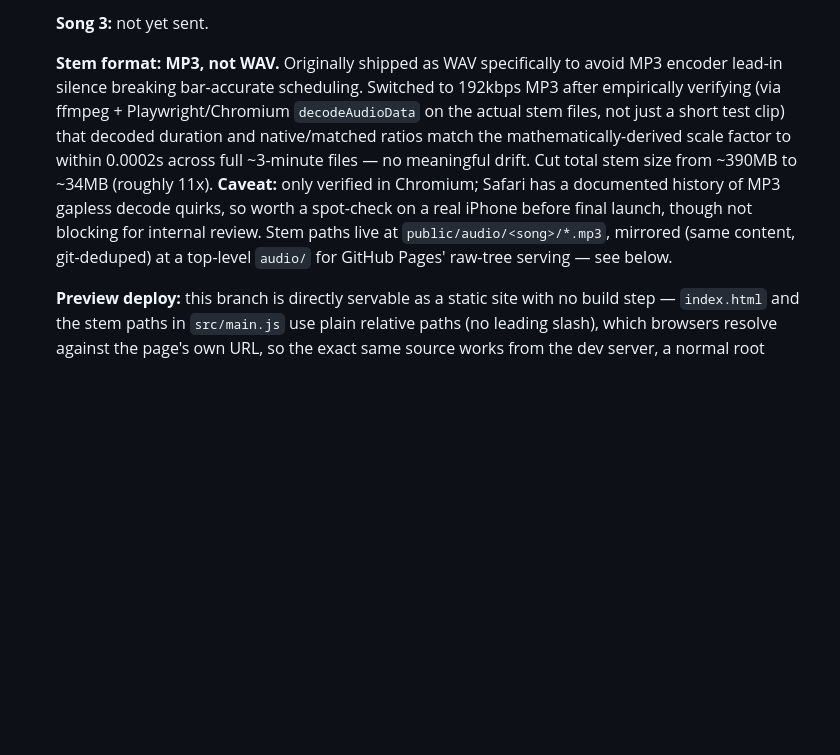
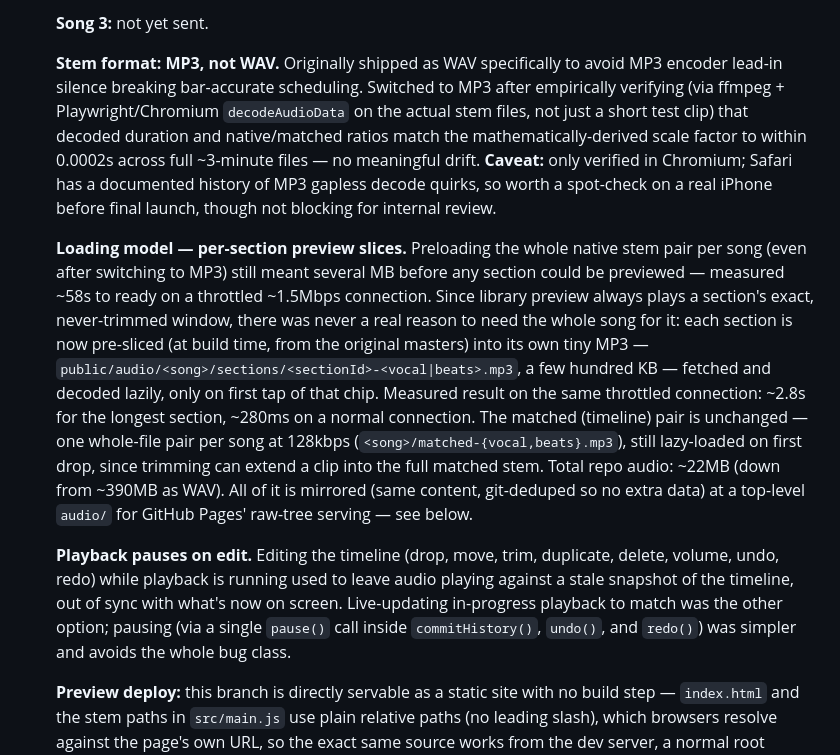
Before and after one commit to troyskinner3/tuttii-mini-editor, a Markdown page: README.md, the part around the change. GitHub-like rendering; blank space fills up the shorter version.

Commit message:
Update README: per-section preview loading, pause-on-edit
Co-Authored-By: Claude Sonnet 5 <noreply@anthropic.com>
Claude-Session: https://claude.ai/code/session_01KCQghTVzonuwTEAoqyBJvn

```diff
--- a/README.md
+++ b/README.md
@@ -65,17 +65,40 @@ design spec and decision log.
 
   **Stem format: MP3, not WAV.** Originally shipped as WAV specifically to
   avoid MP3 encoder lead-in silence breaking bar-accurate scheduling.
-  Switched to 192kbps MP3 after empirically verifying (via ffmpeg +
+  Switched to MP3 after empirically verifying (via ffmpeg +
   Playwright/Chromium `decodeAudioData` on the actual stem files, not
   just a short test clip) that decoded duration and native/matched
   ratios match the mathematically-derived scale factor to within
-  0.0002s across full ~3-minute files — no meaningful drift. Cut total
-  stem size from ~390MB to ~34MB (roughly 11x). **Caveat:** only
-  verified in Chromium; Safari has a documented history of MP3 gapless
-  decode quirks, so worth a spot-check on a real iPhone before final
-  launch, though not blocking for internal review. Stem paths live at
-  `public/audio/<song>/*.mp3`, mirrored (same content, git-deduped) at
-  a top-level `audio/` for GitHub Pages' raw-tree serving — see below.
+  0.0002s across full ~3-minute files — no meaningful drift. **Caveat:**
+  only verified in Chromium; Safari has a documented history of MP3
+  gapless decode quirks, so worth a spot-check on a real iPhone before
+  final launch, though not blocking for internal review.
+
+  **Loading model — per-section preview slices.** Preloading the whole
+  native stem pair per song (even after switching to MP3) still meant
+  several MB before any section could be previewed — measured ~58s to
+  ready on a throttled ~1.5Mbps connection. Since library preview always
+  plays a section's exact, never-trimmed window, there was never a real
+  reason to need the whole song for it: each section is now pre-sliced
+  (at build time, from the original masters) into its own tiny MP3 —
+  `public/audio/<song>/sections/<sectionId>-<vocal|beats>.mp3`, a few
+  hundred KB — fetched and decoded lazily, only on first tap of that
+  chip. Measured result on the same throttled connection: ~2.8s for the
+  longest section, ~280ms on a normal connection. The matched (timeline)
+  pair is unchanged — one whole-file pair per song at 128kbps
+  (`<song>/matched-{vocal,beats}.mp3`), still lazy-loaded on first drop,
+  since trimming can extend a clip into the full matched stem. Total
+  repo audio: ~22MB (down from ~390MB as WAV). All of it is mirrored
+  (same content, git-deduped so no extra data) at a top-level `audio/`
+  for GitHub Pages' raw-tree serving — see below.
+
+  **Playback pauses on edit.** Editing the timeline (drop, move, trim,
+  duplicate, delete, volume, undo, redo) while playback is running used
+  to leave audio playing against a stale snapshot of the timeline, out
+  of sync with what's now on screen. Live-updating in-progress playback
+  to match was the other option; pausing (via a single `pause()` call
+  inside `commitHistory()`, `undo()`, and `redo()`) was simpler and
+  avoids the whole bug class.
 
   **Preview deploy:** this branch is directly servable as a static
   site with no build step — `index.html` and the stem paths in
```
